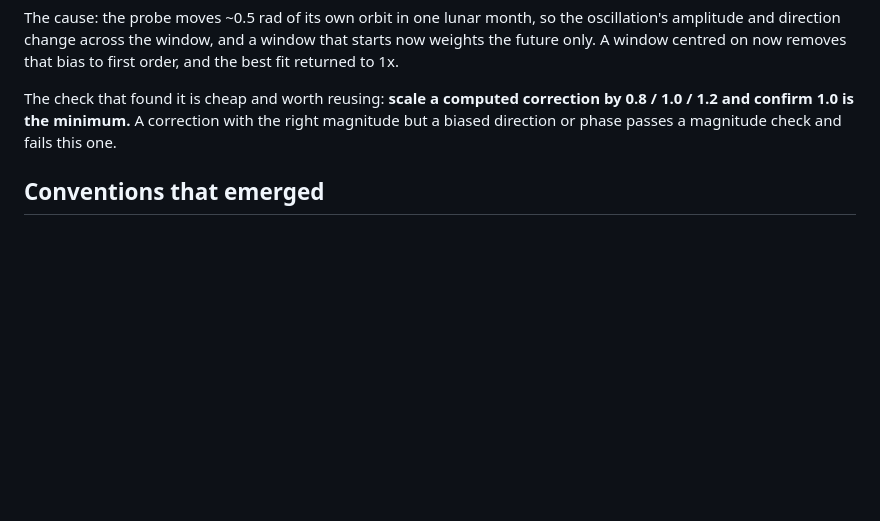
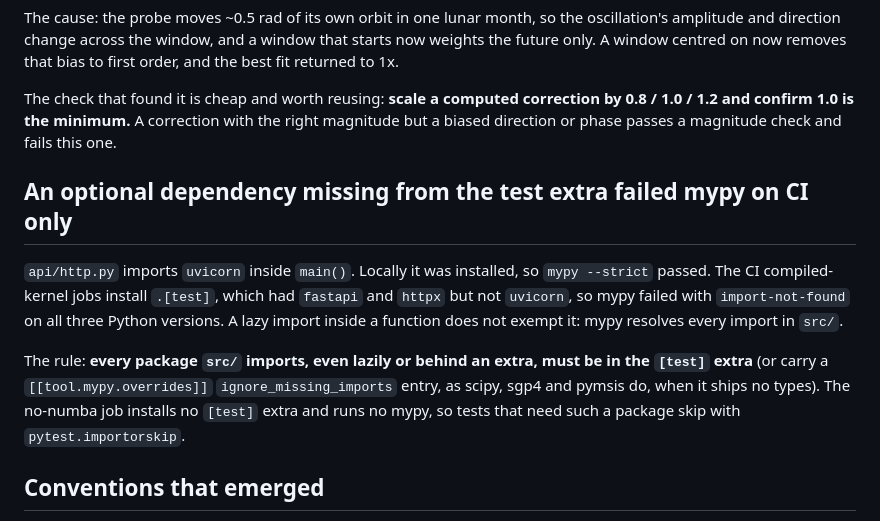
Before and after one commit to Antsstar/Orbit_Mechanics, a Markdown page: docs/engineering-log.md, the part around the change. Rendered like a GitHub page; blank space fills up the shorter version.

Commit message:
docs(engineering-log): optional imports in src must be in the test extra for CI mypy
Co-Authored-By: Claude Opus 5.5 <noreply@anthropic.com>

```diff
--- a/docs/engineering-log.md
+++ b/docs/engineering-log.md
@@ -1595,6 +1595,18 @@ The check that found it is cheap and worth reusing: **scale a computed correctio
 confirm 1.0 is the minimum.** A correction with the right magnitude but a biased direction or phase
 passes a magnitude check and fails this one.
 
+## An optional dependency missing from the test extra failed mypy on CI only
+
+`api/http.py` imports `uvicorn` inside `main()`. Locally it was installed, so `mypy --strict` passed.
+The CI compiled-kernel jobs install `.[test]`, which had `fastapi` and `httpx` but not `uvicorn`, so
+mypy failed with `import-not-found` on all three Python versions. A lazy import inside a function does
+not exempt it: mypy resolves every import in `src/`.
+
+The rule: **every package `src/` imports, even lazily or behind an extra, must be in the `[test]`
+extra** (or carry a `[[tool.mypy.overrides]]` `ignore_missing_imports` entry, as scipy, sgp4 and pymsis do,
+when it ships no types). The no-numba job installs no `[test]` extra and runs no mypy, so tests that
+need such a package skip with `pytest.importorskip`.
+
 ## Conventions that emerged
 
 - **Tolerances are budgets, not observations.** Set them from an analytic argument, roughly an order
```
